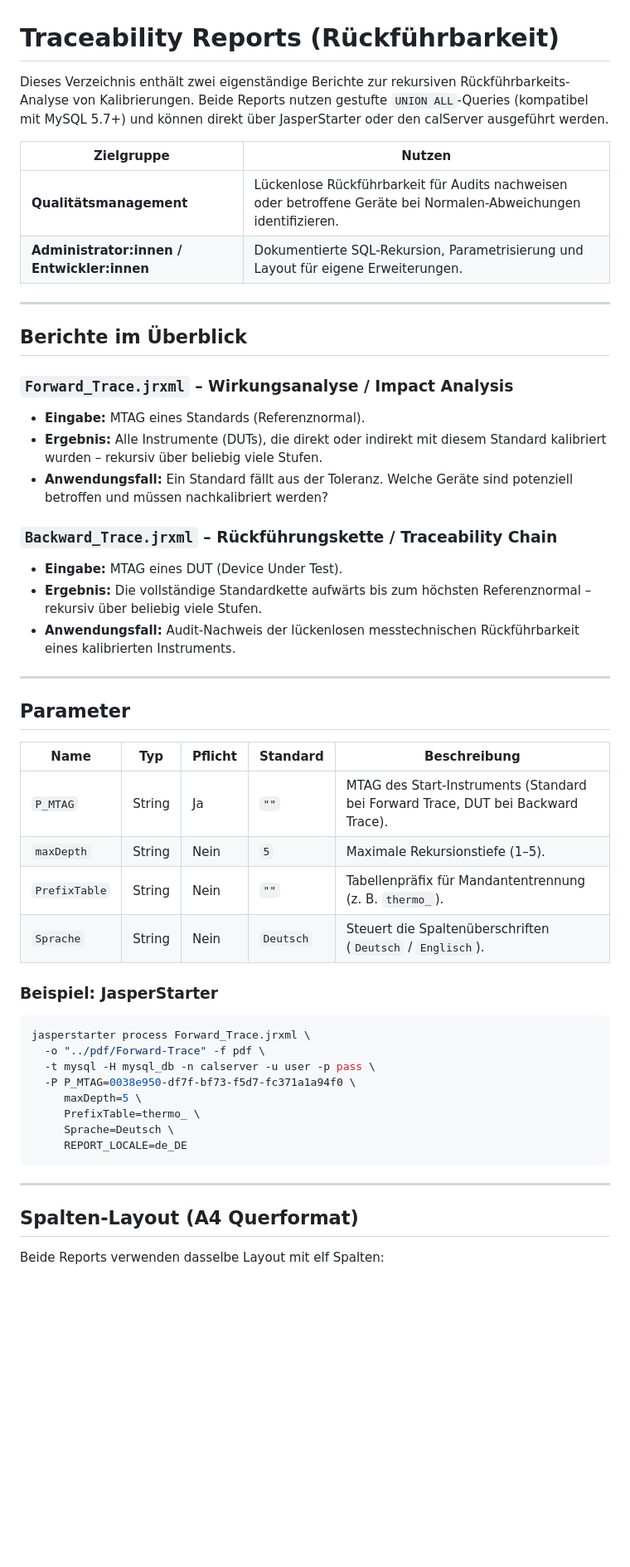
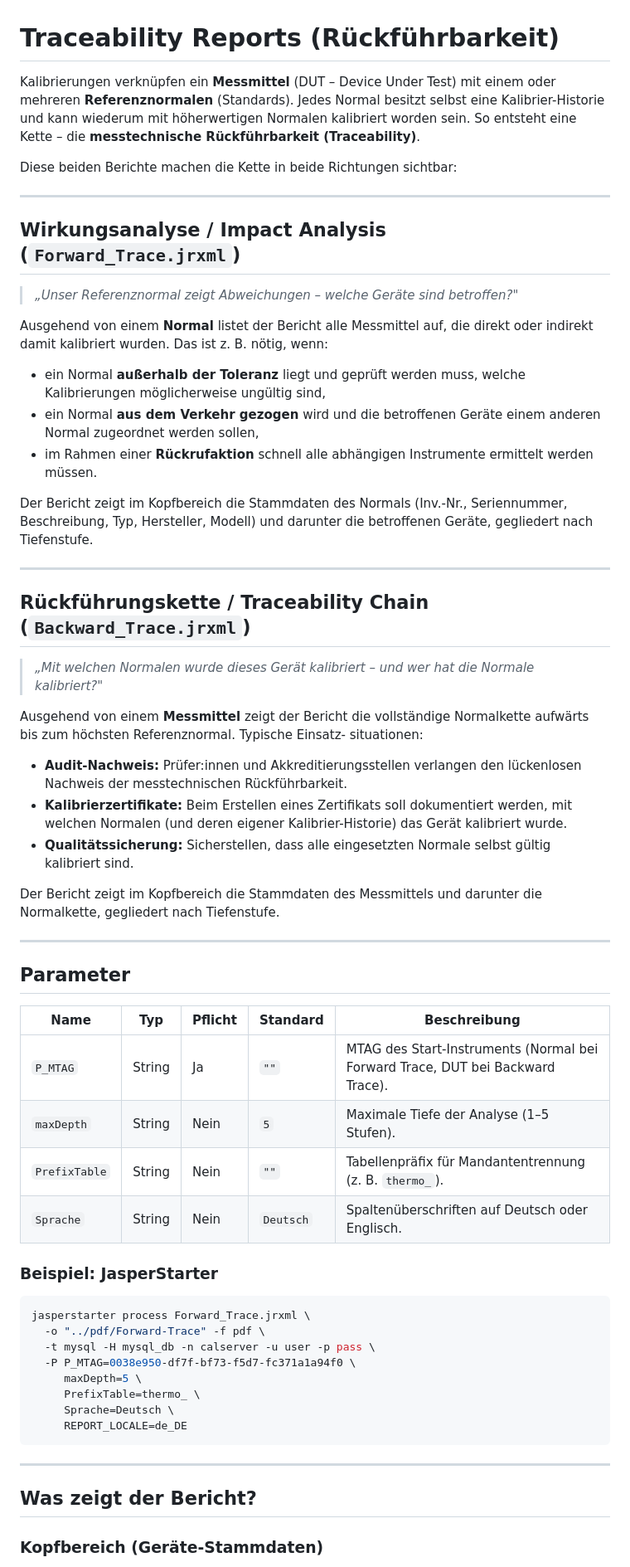
Before and after one commit to calhelp/calServer-reports, a Markdown page: TRACE-BACKWARD/main_reports/README.md, the part around one of its changes. Shown at 83% size. Rendered like a GitHub page; blank space fills up the shorter version.

```diff
--- a/TRACE-BACKWARD/main_reports/README.md
+++ b/TRACE-BACKWARD/main_reports/README.md
@@ -1,34 +1,54 @@
 # Traceability Reports (Rückführbarkeit)
 
-Dieses Verzeichnis enthält zwei eigenständige Berichte zur rekursiven
-Rückführbarkeits-Analyse von Kalibrierungen. Beide Reports nutzen
-gestufte `UNION ALL`-Queries (kompatibel mit MySQL 5.7+) und können direkt
-über JasperStarter oder den calServer ausgeführt werden.
+Kalibrierungen verknüpfen ein **Messmittel** (DUT – Device Under Test) mit
+einem oder mehreren **Referenznormalen** (Standards). Jedes Normal besitzt
+selbst eine Kalibrier-Historie und kann wiederum mit höherwertigen Normalen
+kalibriert worden sein. So entsteht eine Kette – die **messtechnische
+Rückführbarkeit (Traceability)**.
 
-| Zielgruppe | Nutzen |
-| --- | --- |
-| **Qualitätsmanagement** | Lückenlose Rückführbarkeit für Audits nachweisen oder betroffene Geräte bei Normalen-Abweichungen identifizieren. |
-| **Administrator:innen / Entwickler:innen** | Dokumentierte SQL-Rekursion, Parametrisierung und Layout für eigene Erweiterungen. |
+Diese beiden Berichte machen die Kette in beide Richtungen sichtbar:
 
 ---
 
-## Berichte im Überblick
+## Wirkungsanalyse / Impact Analysis (`Forward_Trace.jrxml`)
 
-### `Forward_Trace.jrxml` – Wirkungsanalyse / Impact Analysis
+> *„Unser Referenznormal zeigt Abweichungen – welche Geräte sind betroffen?"*
 
-* **Eingabe:** MTAG eines Standards (Referenznormal).
-* **Ergebnis:** Alle Instrumente (DUTs), die direkt oder indirekt mit diesem
-  Standard kalibriert wurden – rekursiv über beliebig viele Stufen.
-* **Anwendungsfall:** Ein Standard fällt aus der Toleranz. Welche Geräte sind
-  potenziell betroffen und müssen nachkalibriert werden?
+Ausgehend von einem **Normal** listet der Bericht alle Messmittel auf, die
+direkt oder indirekt damit kalibriert wurden. Das ist z. B. nötig, wenn:
 
-### `Backward_Trace.jrxml` – Rückführungskette / Traceability Chain
+* ein Normal **außerhalb der Toleranz** liegt und geprüft werden muss,
+  welche Kalibrierungen möglicherweise ungültig sind,
+* ein Normal **aus dem Verkehr gezogen** wird und die betroffenen Geräte
+  einem anderen Normal zugeordnet werden sollen,
+* im Rahmen einer **Rückrufaktion** schnell alle abhängigen Instrumente
+  ermittelt werden müssen.
 
-* **Eingabe:** MTAG eines DUT (Device Under Test).
-* **Ergebnis:** Die vollständige Standardkette aufwärts bis zum höchsten
-  Referenznormal – rekursiv über beliebig viele Stufen.
-* **Anwendungsfall:** Audit-Nachweis der lückenlosen messtechnischen
-  Rückführbarkeit eines kalibrierten Instruments.
+Der Bericht zeigt im Kopfbereich die Stammdaten des Normals (Inv.-Nr.,
+Seriennummer, Beschreibung, Typ, Hersteller, Modell) und darunter die
+betroffenen Geräte, gegliedert nach Tiefenstufe.
+
+---
+
+## Rückführungskette / Traceability Chain (`Backward_Trace.jrxml`)
+
+> *„Mit welchen Normalen wurde dieses Gerät kalibriert – und wer hat die
+> Normale kalibriert?"*
+
+Ausgehend von einem **Messmittel** zeigt der Bericht die vollständige
+Normalkette aufwärts bis zum höchsten Referenznormal. Typische Einsatz-
+situationen:
+
+* **Audit-Nachweis:** Prüfer:innen und Akkreditierungsstellen verlangen
+  den lückenlosen Nachweis der messtechnischen Rückführbarkeit.
+* **Kalibrierzertifikate:** Beim Erstellen eines Zertifikats soll
+  dokumentiert werden, mit welchen Normalen (und deren eigener
+  Kalibrier-Historie) das Gerät kalibriert wurde.
+* **Qualitätssicherung:** Sicherstellen, dass alle eingesetzten Normale
+  selbst gültig kalibriert sind.
+
+Der Bericht zeigt im Kopfbereich die Stammdaten des Messmittels und
+darunter die Normalkette, gegliedert nach Tiefenstufe.
 
 ---
 
@@ -36,10 +56,10 @@ gestufte `UNION ALL`-Queries (kompatibel mit MySQL 5.7+) und können direkt
 
 | Name | Typ | Pflicht | Standard | Beschreibung |
 | --- | --- | --- | --- | --- |
-| `P_MTAG` | String | Ja | `""` | MTAG des Start-Instruments (Standard bei Forward Trace, DUT bei Backward Trace). |
-| `maxDepth` | String | Nein | `5` | Maximale Rekursionstiefe (1–5). |
+| `P_MTAG` | String | Ja | `""` | MTAG des Start-Instruments (Normal bei Forward Trace, DUT bei Backward Trace). |
+| `maxDepth` | String | Nein | `5` | Maximale Tiefe der Analyse (1–5 Stufen). |
 | `PrefixTable` | String | Nein | `""` | Tabellenpräfix für Mandantentrennung (z. B. `thermo_`). |
-| `Sprache` | String | Nein | `Deutsch` | Steuert die Spaltenüberschriften (`Deutsch` / `Englisch`). |
+| `Sprache` | String | Nein | `Deutsch` | Spaltenüberschriften auf Deutsch oder Englisch. |
 
 ### Beispiel: JasperStarter
 
@@ -56,7 +76,7 @@ jasperstarter process Forward_Trace.jrxml \
 
 ---
 
-## Spalten-Layout (A4 Querformat)
+## Was zeigt der Bericht?
 
-Beide Reports verwenden dasselbe Layout mit elf Spalten:
+### Kopfbereich (Geräte-Stammdaten)
 
```
Also changed, not shown: other parts of TRACE-BACKWARD/main_reports/README.md (+35 -50 lines), TRACE-FORWARD/main_reports/README.md (+81 -76 lines).
